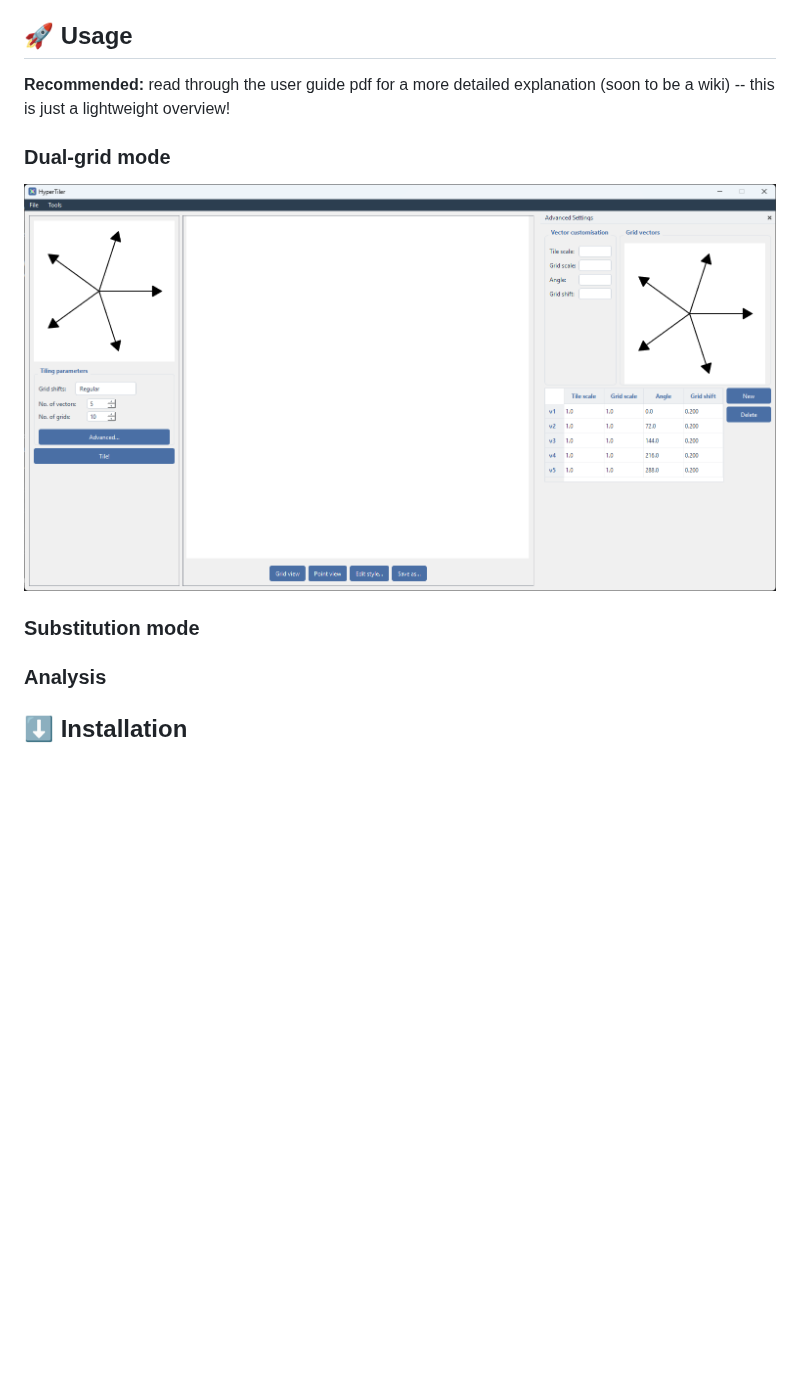
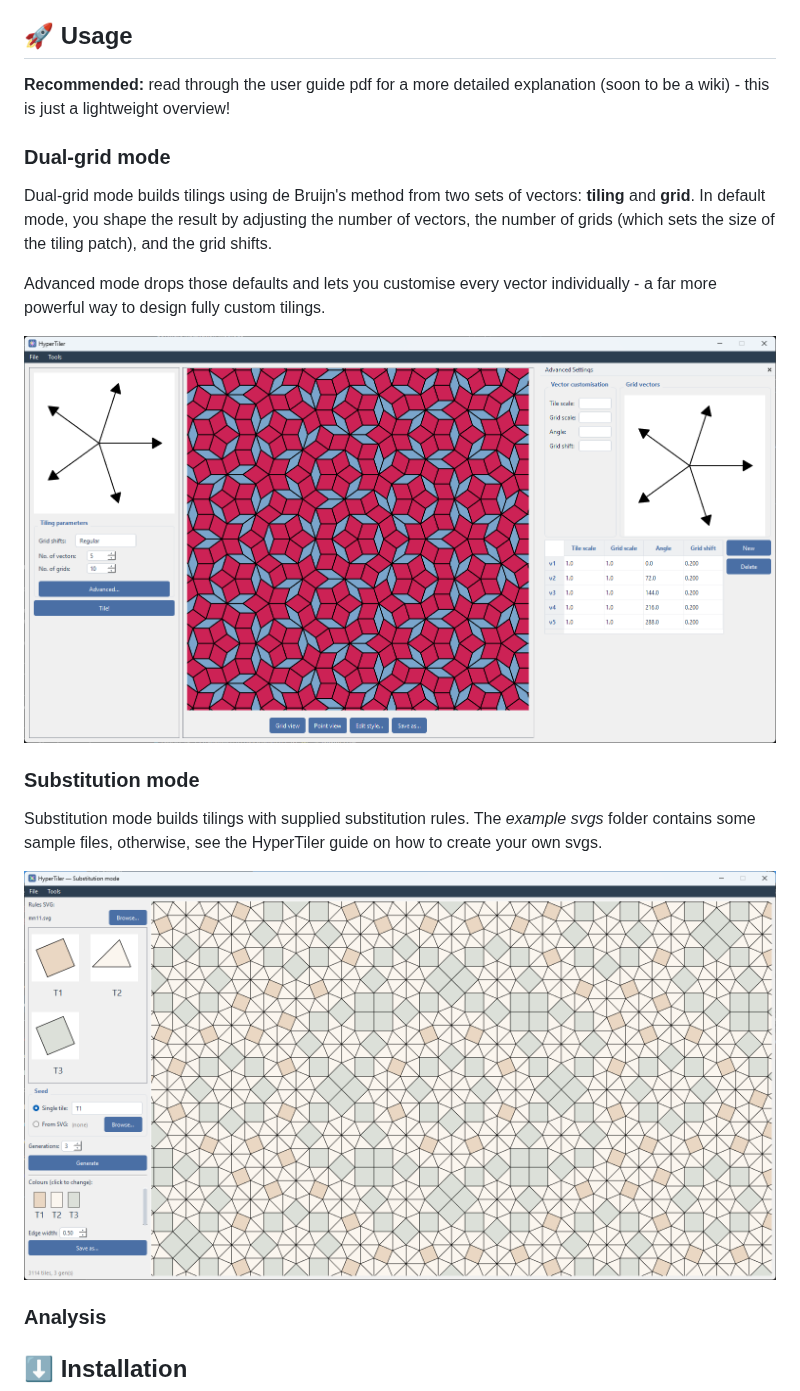
Before and after one commit to hyper-aperiodic/HyperTiler, a Markdown page: README.md, the part around the change. GitHub-like rendering; pictures changed too: docs/grid_mode.png; blank space fills up the shorter version.

```diff
--- a/README.md
+++ b/README.md
@@ -18,13 +18,21 @@ You can make tilings one of two ways: the dual-grid method, or by substitution r
 
 ## 🚀 Usage
 
-**Recommended:** read through the user guide pdf for a more detailed explanation (soon to be a wiki) -- this is just a lightweight overview!
+**Recommended:** read through the user guide pdf for a more detailed explanation (soon to be a wiki) - this is just a lightweight overview!
 
 ### Dual-grid mode
 
-![alt](./docs/grid_mode.png)
+Dual-grid mode builds tilings using de Bruijn's method from two sets of vectors: **tiling** and **grid**. In default mode, you shape the result by adjusting the number of vectors, the number of grids (which sets the size of the tiling patch), and the grid shifts.
+
+Advanced mode drops those defaults and lets you customise every vector individually - a far more powerful way to design fully custom tilings.
+
+![The dual grid window of HyperTiler in advanced mode, with a Penrose tiling example](./docs/grid_mode.png)
 
 ### Substitution mode
+
+Substitution mode builds tilings with supplied substitution rules. The *example svgs* folder contains some sample files, otherwise, see the HyperTiler guide on how to create your own svgs.
+
+![The substitution window of HyperTiler, with the octagonal m,n = 1 tiling](./docs/sub_mode.png)
 
 ### Analysis
 
```
